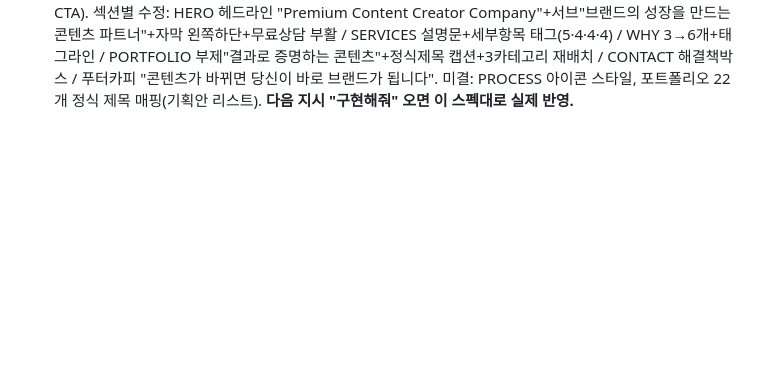
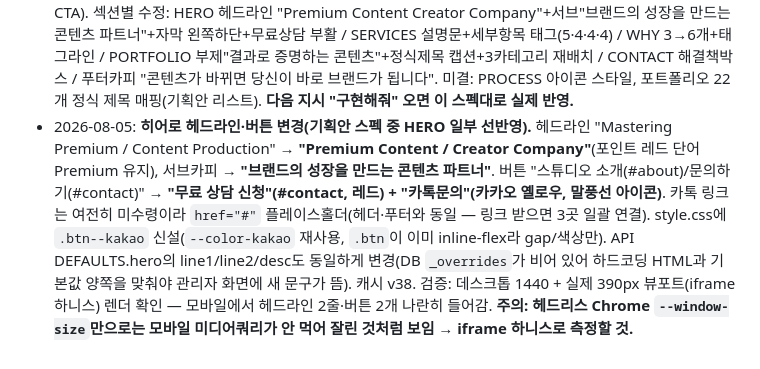
Before and after one commit to lsm0225/260723_CRM_jjam-studio, a Markdown page: CLAUDE.md, the part around the change. Drawn GitHub-style; blank space fills up the shorter version.

Commit message:
작업 기록 추가: 히어로 헤드라인·버튼 변경 (v38)
Co-Authored-By: Claude Opus 5 (1M context) <noreply@anthropic.com>

```diff
--- a/CLAUDE.md
+++ b/CLAUDE.md
@@ -77,3 +77,4 @@
 - 2026-07-23: 관리자 로고 교체 — 로그인 카드·사이드바의 별표 SVG를 실제 로고 파일(assets/logo.png)로 변경. 사이드바는 로고 + 레드 "ADMIN" 배지(모바일에선 배지 숨김, 로고 축소).
 - 2026-07-24: 관리자 레이아웃 정렬 수정 — .mn이 margin-left:236px(사이드바) + max-width만 있고 margin:auto가 없어 넓은 화면에서 콘텐츠가 좌측으로 쏠려 "가운데정렬 안됨" 상태였음. `.mn > *{max-width:1044px;margin-left/right:auto}`로 변경(사이드바 236 + 콘텐츠 1044 = 1280 기준, 사이드바 오른쪽 영역에서 가운데 정렬). 헤더·모든 뷰가 동일 폭·동일 좌측선으로 정렬됨.
 - 2026-07-24: **기획안(제이쨈 에이전시 홈페이지 기획안-1.docx) 검토 → 리디자인 목업 이미지 제작(구현 보류).** 실제 사이트 미반영. 헤드리스 Chrome(force-device-scale-factor 2)으로 9개 섹션을 실제 style.css 재사용해 개별 PNG 렌더 후 클라이언트에 전달. **클라이언트 확정 방향(구현 대기, 메모리 jjam-redesign-plan에도 기록)**: ①섹션 순서를 기획안 순서로 변경(히어로→슬로건배너→서비스→About→Why→Process→포트폴리오(+Partners통합)→Contact→최종CTA) — 현재 About이 서비스 위 → 서비스 먼저로 이동 ②문의 수신 이메일 ej74321@hanmail.net → **jjamagency@gmail.com**(푸터+문의폼 mailto+CMS footer.email 기본값) ③신규 3섹션 추가(슬로건배너 NEW/TRENDY/CREATIVE, PROCESS 6단계, 최종 CTA). 섹션별 수정: HERO 헤드라인 "Premium Content Creator Company"+서브"브랜드의 성장을 만드는 콘텐츠 파트너"+자막 왼쪽하단+무료상담 부활 / SERVICES 설명문+세부항목 태그(5·4·4·4) / WHY 3→6개+태그라인 / PORTFOLIO 부제"결과로 증명하는 콘텐츠"+정식제목 캡션+3카테고리 재배치 / CONTACT 해결책박스 / 푸터카피 "콘텐츠가 바뀌면 당신이 바로 브랜드가 됩니다". 미결: PROCESS 아이콘 스타일, 포트폴리오 22개 정식 제목 매핑(기획안 리스트). **다음 지시 "구현해줘" 오면 이 스펙대로 실제 반영.**
+- 2026-08-05: **히어로 헤드라인·버튼 변경(기획안 스펙 중 HERO 일부 선반영).** 헤드라인 "Mastering Premium / Content Production" → **"Premium Content / Creator Company"**(포인트 레드 단어 Premium 유지), 서브카피 → **"브랜드의 성장을 만드는 콘텐츠 파트너"**. 버튼 "스튜디오 소개(#about)/문의하기(#contact)" → **"무료 상담 신청"(#contact, 레드) + "카톡문의"(카카오 옐로우, 말풍선 아이콘)**. 카톡 링크는 여전히 미수령이라 `href="#"` 플레이스홀더(헤더·푸터와 동일 — 링크 받으면 3곳 일괄 연결). style.css에 `.btn--kakao` 신설(`--color-kakao` 재사용, `.btn`이 이미 inline-flex라 gap/색상만). API DEFAULTS.hero의 line1/line2/desc도 동일하게 변경(DB `_overrides`가 비어 있어 하드코딩 HTML과 기본값 양쪽을 맞춰야 관리자 화면에 새 문구가 뜸). 캐시 v38. 검증: 데스크톱 1440 + 실제 390px 뷰포트(iframe 하니스) 렌더 확인 — 모바일에서 헤드라인 2줄·버튼 2개 나란히 들어감. **주의: 헤드리스 Chrome `--window-size`만으로는 모바일 미디어쿼리가 안 먹어 잘린 것처럼 보임 → iframe 하니스로 측정할 것.**
```
